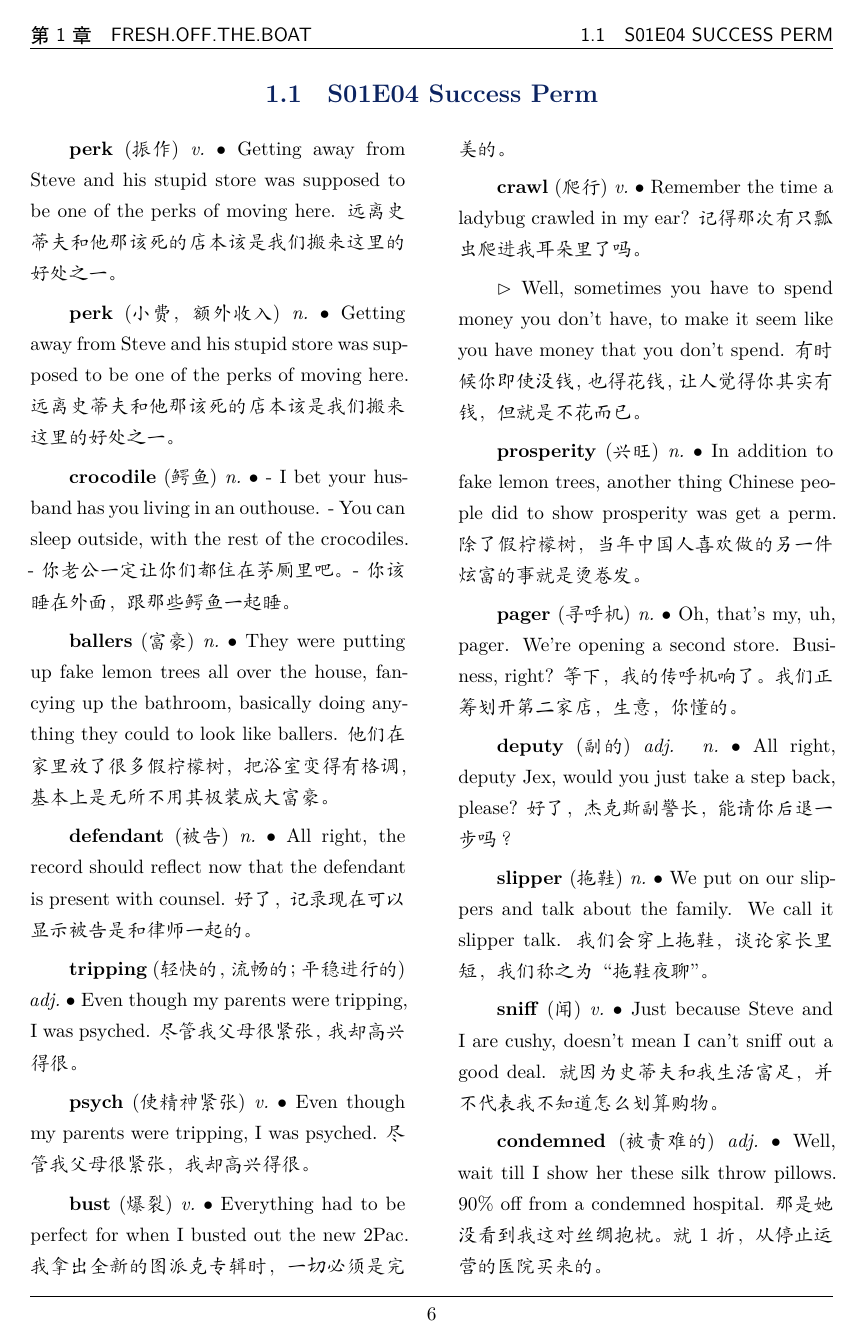
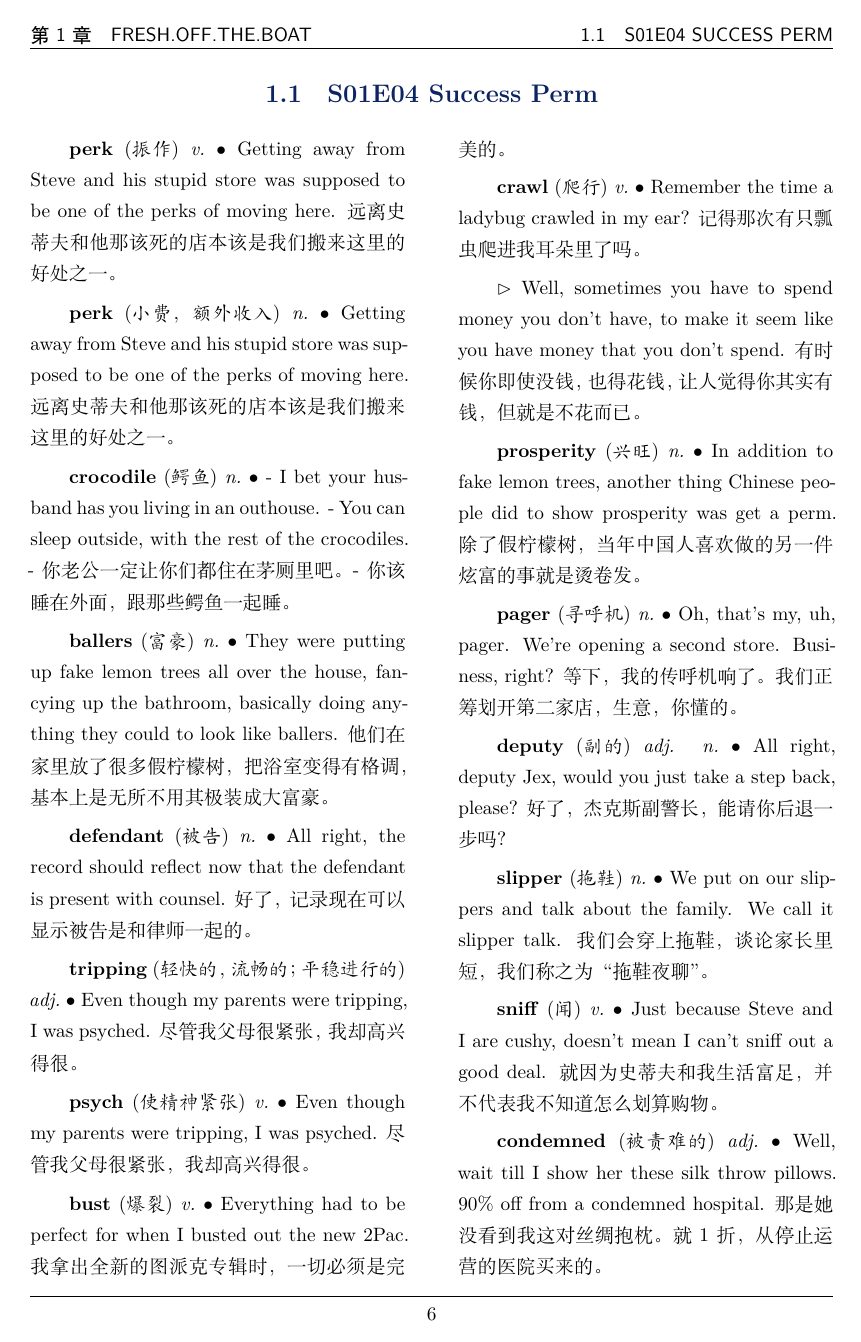
Before and after one commit to ipangbo/LaTeX-dict, a LaTeX book (mydic.tex): page 6 of 7. Compiled offline with XeLaTeX.

Commit message:
Fix fonts.

```diff
--- a/mydic.tex
+++ b/mydic.tex
@@ -7,7 +7,7 @@
 \usepackage{amssymb}
 
 % 若单词栏未写，则当做句子看待
-\newcommand{\entry}[4]{\ifthenelse{\isempty{#1}}{$\vartriangleright$ }{\textbf{#1}\ \kaishu(#2)\ \textit{#3}\ $\bullet$\ }{#4}\vspace{3pt}}
+\newcommand{\entry}[4]{\ifthenelse{\isempty{#1}}{$\vartriangleright$ }{\textbf{#1}\ {\kaishu(#2)}\ \textit{#3}\ $\bullet$\ }{#4}\vspace{3pt}}
 \usepackage[hidelinks]{hyperref} % 目录超链接
 
 \usepackage{fancyhdr}
```
Also changed, not shown: mydic.pdf.
